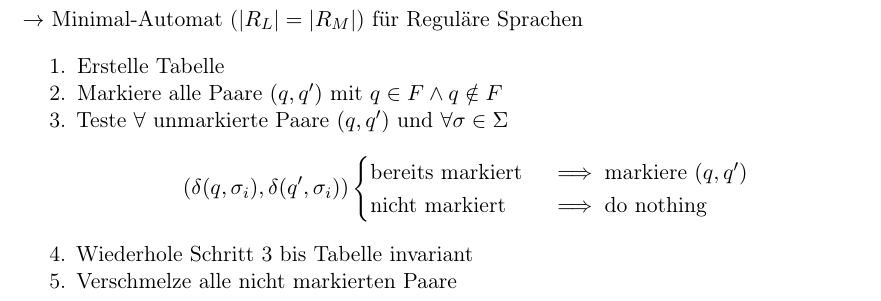
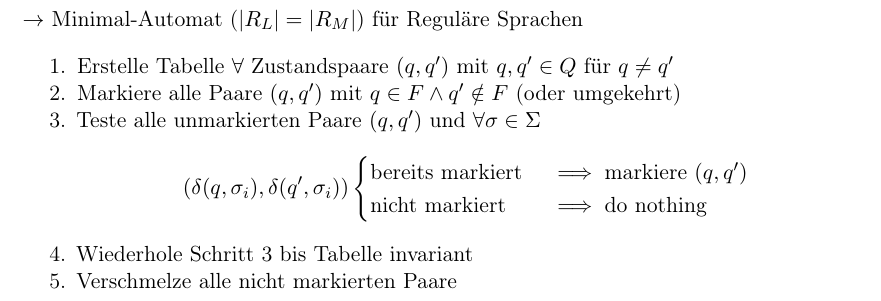
Before and after one commit to bbenno/ti_cheatsheet, a LaTeX document (main.tex): part of page 4 of 4, cut so that both start at the same text. Compiled offline with pdfLaTeX.

Commit message:
more details on table filling algo

```diff
--- a/main.tex
+++ b/main.tex
@@ -150,9 +150,9 @@ Widerspruch (z.B.\ auf-/abgepumtes Wort $w' \notin L$)
 $\rightarrow$ Minimal-Automat ($|R_L| = |R_M|$) für Reguläre Sprachen
 
 \begin{enumerate}
-	\item Erstelle Tabelle
-	\item Markiere alle Paare $(q, q')$ mit $q\in F \wedge q\notin F$
-	\item Teste $\forall$ unmarkierte Paare $(q, q')$ und $\forall \sigma \in \Sigma$
+	\item Erstelle Tabelle $\forall$ Zustandspaare $(q, q')$ mit $q, q' \in Q$ für $q \ne q'$
+	\item Markiere alle Paare $(q, q')$ mit $q\in F \land q'\notin F$ (oder umgekehrt)
+	\item Teste alle unmarkierten Paare $(q, q')$ und $\forall \sigma \in \Sigma$
 		\[
 			(\delta(q,\sigma_i), \delta(q',\sigma_i))
 			\begin{cases}
```
